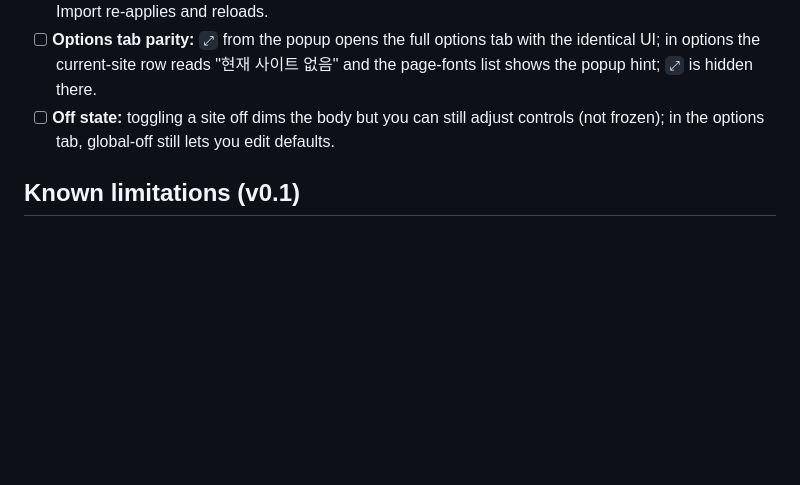
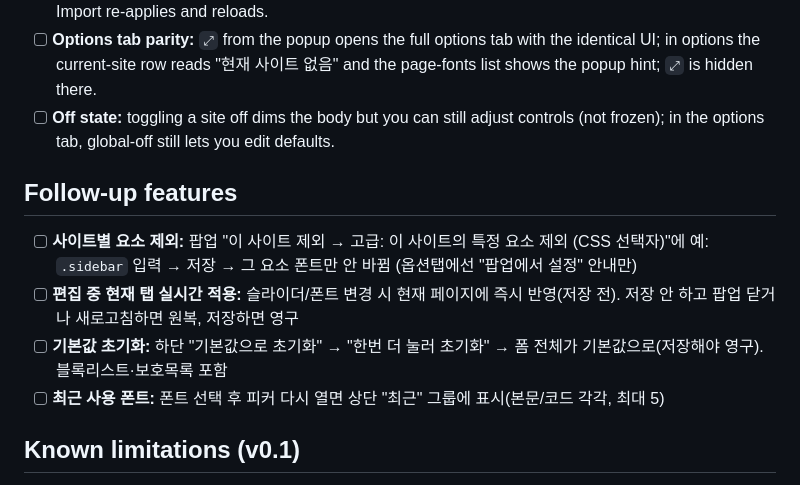
Before and after one commit to jisamcom/refont, a Markdown page: docs/MANUAL-TEST.md, the part around the change. GitHub-like rendering; blank space fills up the shorter version.

Commit message:
docs: manual-test checklist for follow-up features (exclusions, live apply, reset, recents)

```diff
--- a/docs/MANUAL-TEST.md
+++ b/docs/MANUAL-TEST.md
@@ -53,6 +53,12 @@
 - [ ] **Options tab parity:** `⤢` from the popup opens the full options tab with the identical UI; in options the current-site row reads "현재 사이트 없음" and the page-fonts list shows the popup hint; `⤢` is hidden there.
 - [ ] **Off state:** toggling a site off dims the body but you can still adjust controls (not frozen); in the options tab, global-off still lets you edit defaults.
 
+## Follow-up features
+- [ ] **사이트별 요소 제외:** 팝업 "이 사이트 제외 → 고급: 이 사이트의 특정 요소 제외 (CSS 선택자)"에 예: `.sidebar` 입력 → 저장 → 그 요소 폰트만 안 바뀜 (옵션탭에선 "팝업에서 설정" 안내만)
+- [ ] **편집 중 현재 탭 실시간 적용:** 슬라이더/폰트 변경 시 현재 페이지에 즉시 반영(저장 전). 저장 안 하고 팝업 닫거나 새로고침하면 원복, 저장하면 영구
+- [ ] **기본값 초기화:** 하단 "기본값으로 초기화" → "한번 더 눌러 초기화" → 폼 전체가 기본값으로(저장해야 영구). 블록리스트·보호목록 포함
+- [ ] **최근 사용 폰트:** 폰트 선택 후 피커 다시 열면 상단 "최근" 그룹에 표시(본문/코드 각각, 최대 5)
+
 ## Known limitations (v0.1)
 - **Google Fonts / CSS-link web fonts under strict CSP:** the `@import` route is subject to the page's `style-src`/`font-src` CSP and may be blocked. For CSP-strict sites, use a direct font-file URL (`.woff2/.ttf/.otf`) — that path fetches in the background and injects a `data:` `@font-face`, which bypasses CSP.
 - **Per-host selector exclusions (`manualExclusions`)** are not yet editable in the options UI; they can be set via settings Import for now. For protecting a font family that the auto-detector missed, use the "보호 폰트 추가" (protection denylist) field in options.
```
